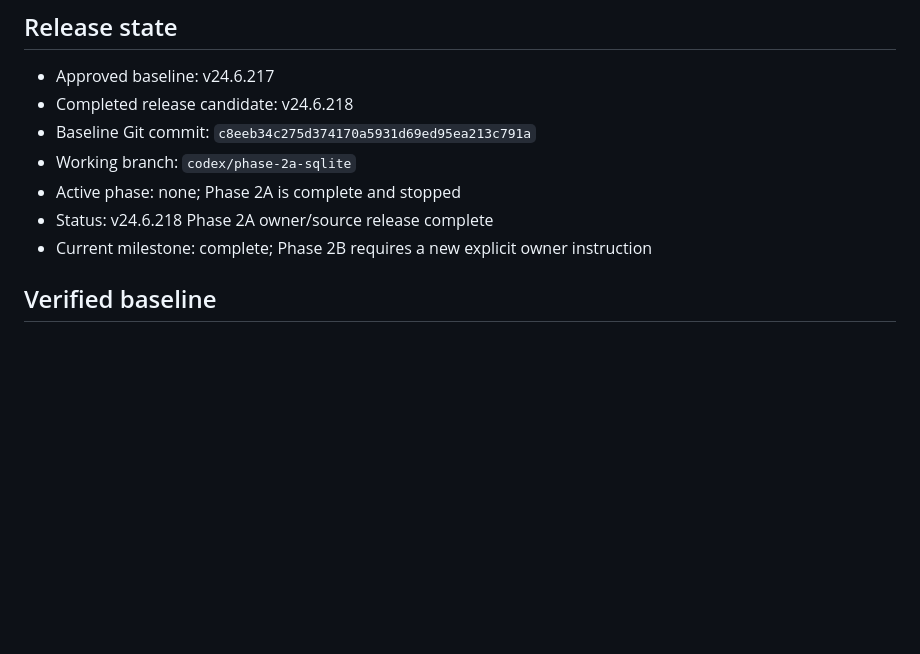
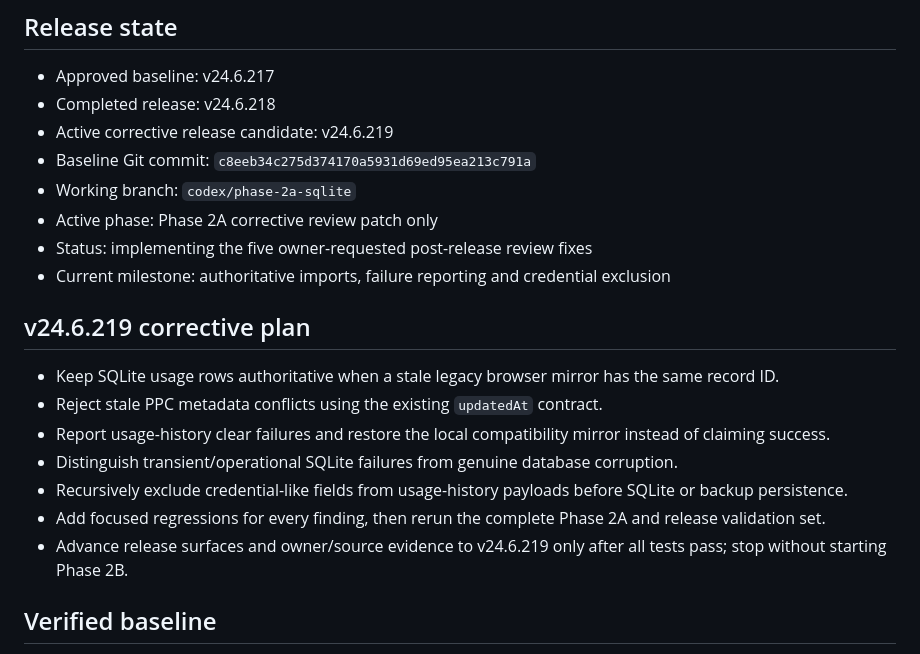
Before and after one commit to khoryik96-creator/CV_Studio_Main, a Markdown page: PHASE_STATUS.md, the part around the change. Drawn GitHub-style; blank space fills up the shorter version.

Commit message:
Open Phase 2A corrective review patch

```diff
--- a/PHASE_STATUS.md
+++ b/PHASE_STATUS.md
@@ -3,12 +3,23 @@
 ## Release state
 
 - Approved baseline: v24.6.217
-- Completed release candidate: v24.6.218
+- Completed release: v24.6.218
+- Active corrective release candidate: v24.6.219
 - Baseline Git commit: `c8eeb34c275d374170a5931d69ed95ea213c791a`
 - Working branch: `codex/phase-2a-sqlite`
-- Active phase: none; Phase 2A is complete and stopped
-- Status: v24.6.218 Phase 2A owner/source release complete
-- Current milestone: complete; Phase 2B requires a new explicit owner instruction
+- Active phase: Phase 2A corrective review patch only
+- Status: implementing the five owner-requested post-release review fixes
+- Current milestone: authoritative imports, failure reporting and credential exclusion
+
+## v24.6.219 corrective plan
+
+- Keep SQLite usage rows authoritative when a stale legacy browser mirror has the same record ID.
+- Reject stale PPC metadata conflicts using the existing `updatedAt` contract.
+- Report usage-history clear failures and restore the local compatibility mirror instead of claiming success.
+- Distinguish transient/operational SQLite failures from genuine database corruption.
+- Recursively exclude credential-like fields from usage-history payloads before SQLite or backup persistence.
+- Add focused regressions for every finding, then rerun the complete Phase 2A and release validation set.
+- Advance release surfaces and owner/source evidence to v24.6.219 only after all tests pass; stop without starting Phase 2B.
 
 ## Verified baseline
 
```
